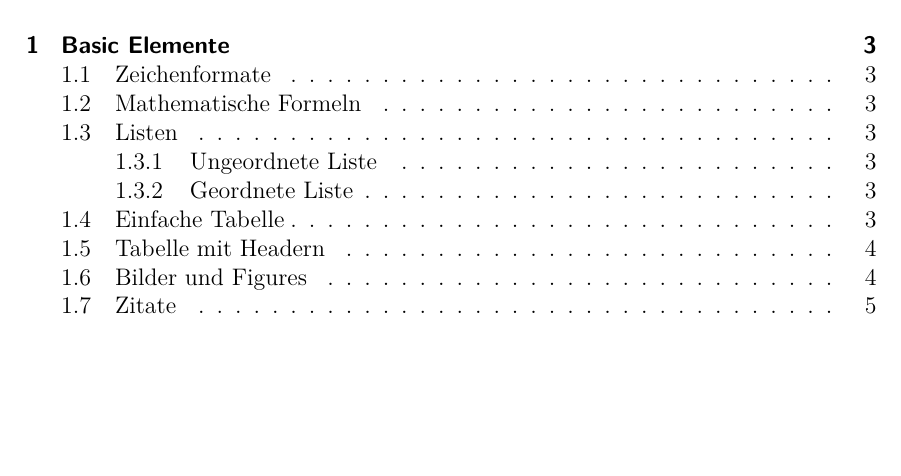
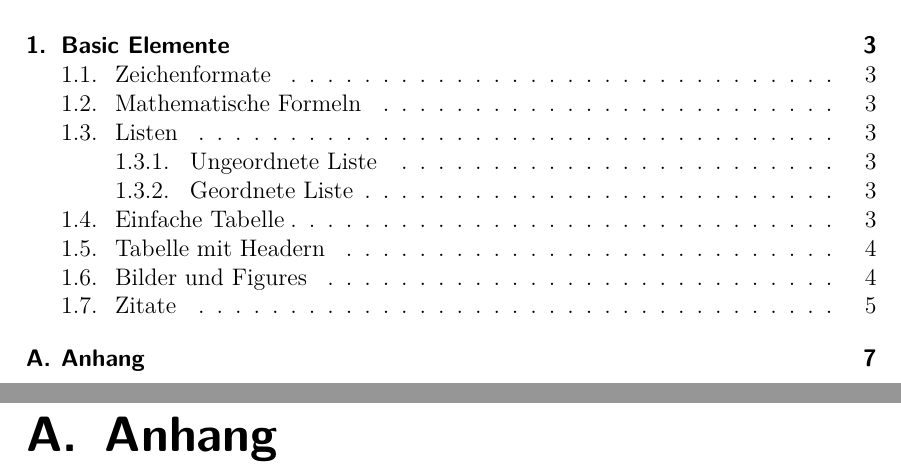
Before and after one commit to mcfiet/pos-thesis, a LaTeX document (main.tex, which reads chapters/99_appendix.tex): part of page 2 of 6 before the commit and two parts of pages 2 and 7 of 7 after it, the two joined at a grey line, cut so that both start at the same text, the shorter picture padded with empty space. Compiled offline with pdfLaTeX.

Commit message:
feat: add appendix

```diff
--- /dev/null
+++ b/chapters/99_appendix.tex
@@ -0,0 +1,2 @@
+\appendix
+\chapter{Anhang}
```
Also changed, not shown: figures/example_figure.tex (+1 -1 lines), main.tex (+2 -0 lines).
